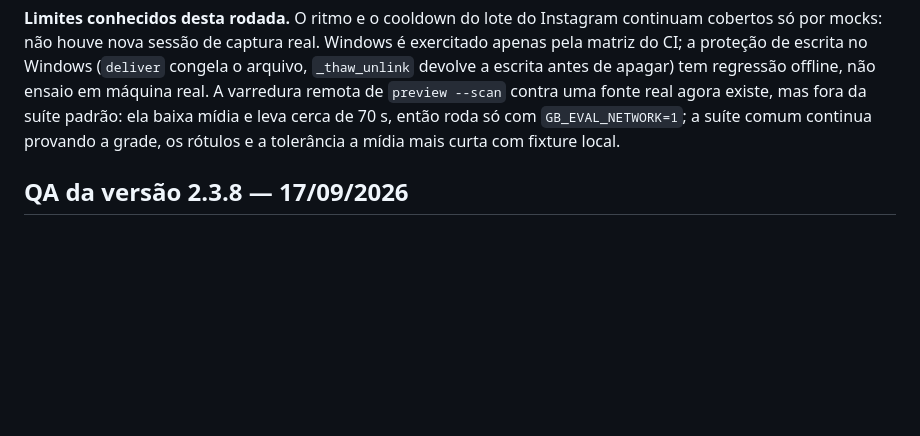
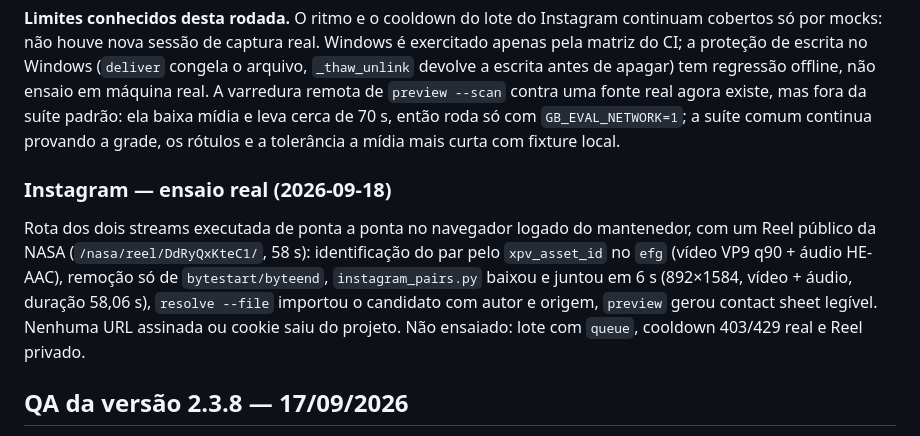
Before and after one commit to engenheirodevideo/get-brolls, a Markdown page: docs/QUALITY.md, the part around the change. Rendered like a GitHub page; blank space fills up the shorter version.

Commit message:
docs: record the live Instagram two-stream rehearsal on a public Reel
Co-Authored-By: Claude Fable 5.1 <noreply@anthropic.com>

```diff
--- a/docs/QUALITY.md
+++ b/docs/QUALITY.md
@@ -58,6 +58,10 @@ As garantias de proveniência seguem sem relaxamento nesta onda: `require_fetch`
 - O "Próximo passo" do `entrega/README.md` com entrega pronta e prévia pendente diz "Entrega pronta (N trechos). Há M prévias sem decisão no projeto — decida ou rejeite.", nunca que o agente vai subir o Storyboard.
 
 **Limites conhecidos desta rodada.** O ritmo e o cooldown do lote do Instagram continuam cobertos só por mocks: não houve nova sessão de captura real. Windows é exercitado apenas pela matriz do CI; a proteção de escrita no Windows (`deliver` congela o arquivo, `_thaw_unlink` devolve a escrita antes de apagar) tem regressão offline, não ensaio em máquina real. A varredura remota de `preview --scan` contra uma fonte real agora existe, mas fora da suíte padrão: ela baixa mídia e leva cerca de 70 s, então roda só com `GB_EVAL_NETWORK=1`; a suíte comum continua provando a grade, os rótulos e a tolerância a mídia mais curta com fixture local.
+
+### Instagram — ensaio real (2026-09-18)
+
+Rota dos dois streams executada de ponta a ponta no navegador logado do mantenedor, com um Reel público da NASA (`/nasa/reel/DdRyQxKteC1/`, 58 s): identificação do par pelo `xpv_asset_id` no `efg` (vídeo VP9 q90 + áudio HE-AAC), remoção só de `bytestart/byteend`, `instagram_pairs.py` baixou e juntou em 6 s (892×1584, vídeo + áudio, duração 58,06 s), `resolve --file` importou o candidato com autor e origem, `preview` gerou contact sheet legível. Nenhuma URL assinada ou cookie saiu do projeto. Não ensaiado: lote com `queue`, cooldown 403/429 real e Reel privado.
 
 ## QA da versão 2.3.8 — 17/09/2026
 
```
Also changed, not shown: eval/runs/2026-09-17-2.4.0-rc-claude-opus.md (+4 -0 lines).
